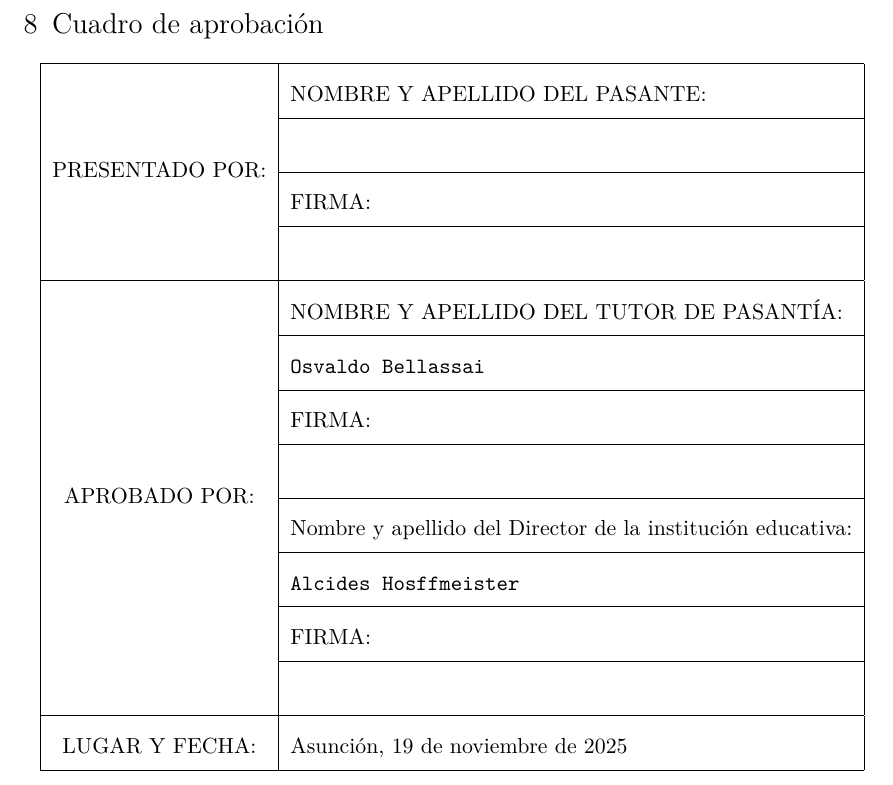
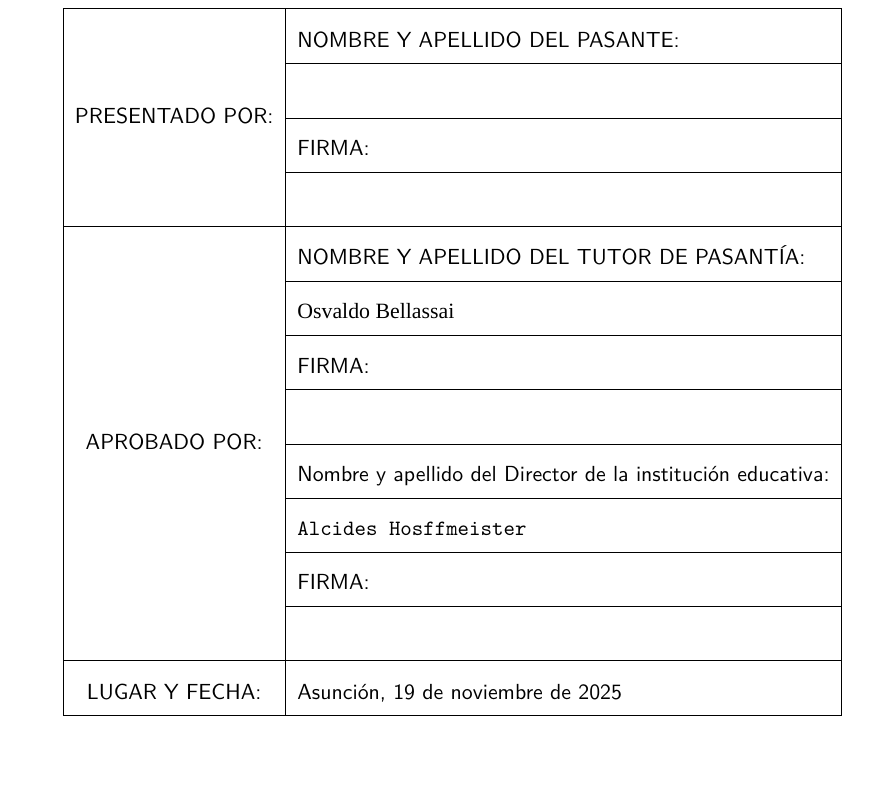
Before and after one commit to Thostin/Pasantia, a LaTeX document (src/main.tex): part of page 9 of 9, cut at the place of the change. Compiled offline with XeLaTeX; a missing font is replaced by an installed copy or a similar font; a LaTeX package or settings file that is missing is left out.

Commit message:
Several changes
Switched to XeLaTeX to use a custom font.

pdf file name was messed up in previous commits.

added the font file in src

```diff
--- a/src/main.tex
+++ b/src/main.tex
@@ -19,6 +19,8 @@
 \usepackage{multirow}
 
 \usepackage[spanish, es-nosectiondot, es-nolists, shorthands=off]{babel}
+
+\usepackage{fontspec}
 \begin{document}
 \author{Ever Ortega}
 \title{Informe de pasantía}
@@ -172,22 +174,22 @@ del desarrollo de software.
 	  \begin{tabular}{|c|l|}
 		  \hline
 
-		  \multirow{4}{*}{PRESENTADO POR:} & NOMBRE Y APELLIDO DEL PASANTE:                              \\ \cline{2-2}
-		                                   & \                                                           \\ \cline{2-2}
-		                                   & FIRMA:                                                      \\ \cline{2-2}
-		                                   & \                                                           \\
+		  \multirow{4}{*}{PRESENTADO POR:} & NOMBRE Y APELLIDO DEL PASANTE:                                      \\ \cline{2-2}
+		                                   & \                                                                   \\ \cline{2-2}
+		                                   & FIRMA:                                                              \\ \cline{2-2}
+		                                   & \                                                                   \\
 		  \hline
 
-		  \multirow{8}{*}{APROBADO POR:}   & NOMBRE Y APELLIDO DEL TUTOR DE PASANTÍA:                    \\ \cline{2-2}
-		                                   & \texttt{Osvaldo Bellassai}                                  \\ \cline{2-2}
-		                                   & FIRMA:                                                      \\ \cline{2-2}
-		                                   & \                                                           \\ \cline{2-2}
-		                                   & Nombre y apellido del Director de la institución educativa: \\ \cline{2-2}
-		                                   & \texttt{Alcides Hosffmeister}                               \\ \cline{2-2}
-		                                   & FIRMA:                                                      \\ \cline{2-2}
-		                                   & \                                                           \\ \hline
+		  \multirow{8}{*}{APROBADO POR:}   & NOMBRE Y APELLIDO DEL TUTOR DE PASANTÍA:                            \\ \cline{2-2}
+		                                   & {\fontspec[Path=./]{0xProtoNerdFont-Regular.ttf} Osvaldo Bellassai} \\ \cline{2-2}
+		                                   & FIRMA:                                                              \\ \cline{2-2}
+		                                   & \                                                                   \\ \cline{2-2}
+		                                   & Nombre y apellido del Director de la institución educativa:         \\ \cline{2-2}
+		                                   & \texttt{Alcides Hosffmeister}                                       \\ \cline{2-2}
+		                                   & FIRMA:                                                              \\ \cline{2-2}
+		                                   & \                                                                   \\ \hline
 
-		  LUGAR Y FECHA:                   & Asunción, \today                                            \\
+		  LUGAR Y FECHA:                   & Asunción, \today                                                    \\
 		  \hline
 	  \end{tabular}
   \end{center}
```
Also changed, not shown: out/Guia_permiso_del_menor.pdf (deleted), out/Informe_de_Pasantia_Ever_Ortega.pdf (added), src/Makefile, src/main.tex (2 more changed lines), 2 other files.
